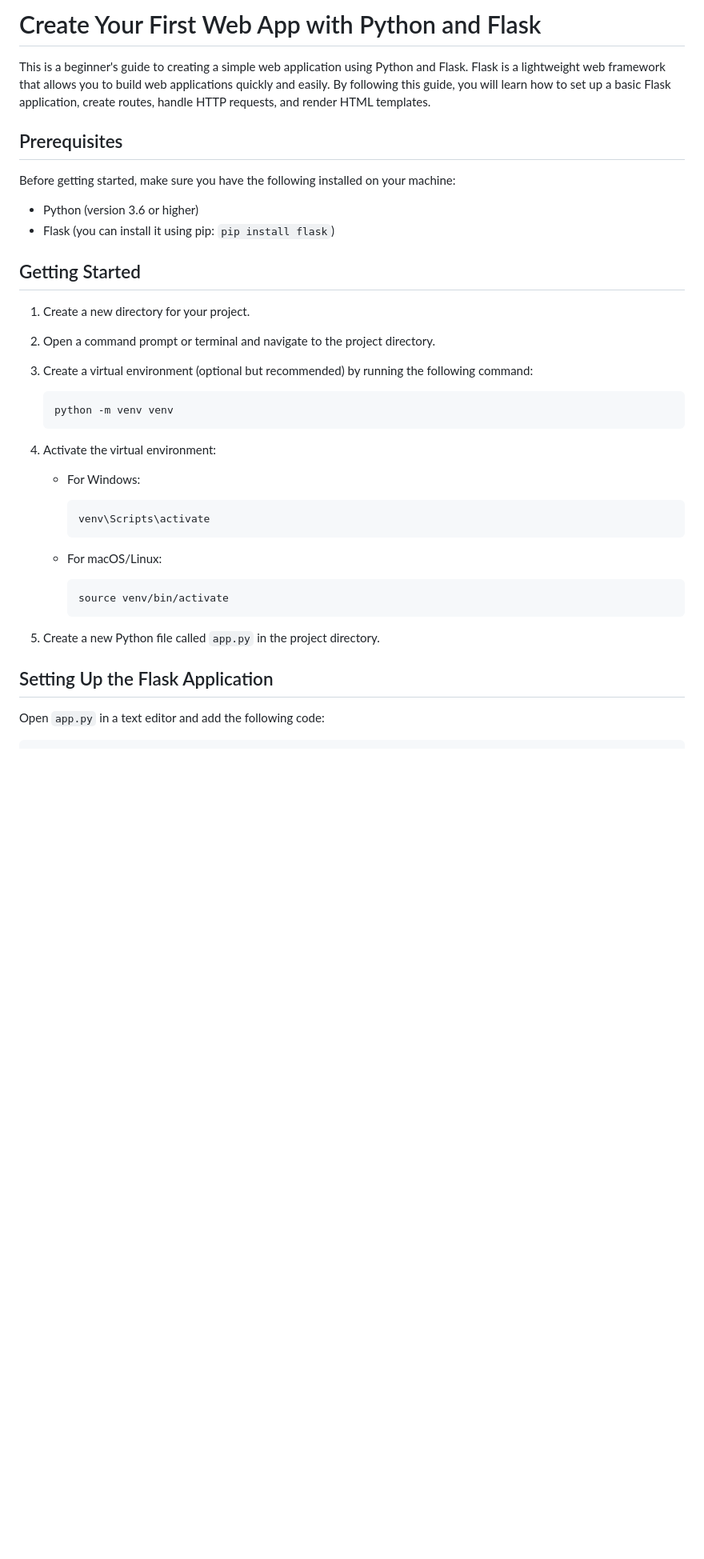
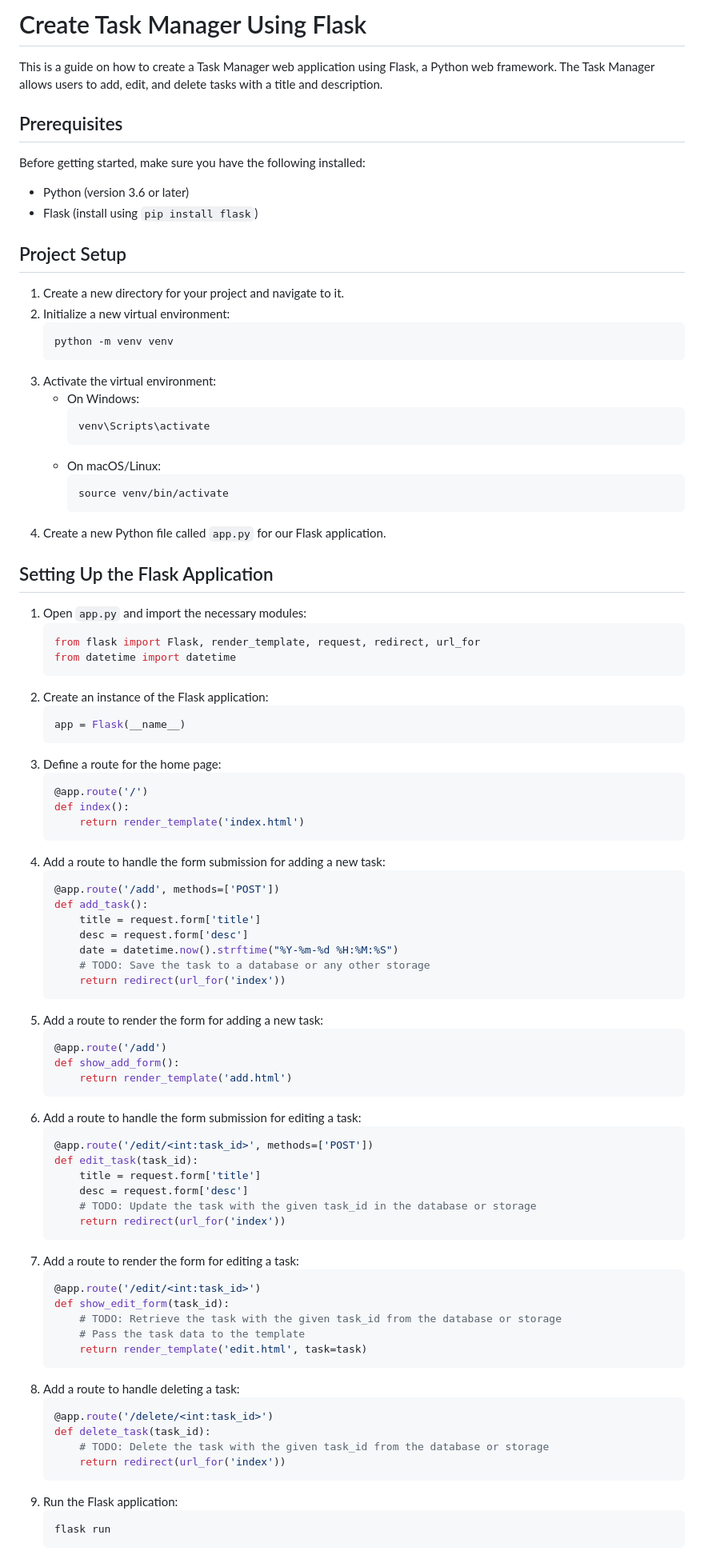
Before and after one commit to billy-enrizky/Task-Manager, a Markdown page: README.md, the part around the change printed below. Shown: that part at 80% size. Rendered like a GitHub page; blank space fills up the shorter version.

````diff
--- a/README.md
+++ b/README.md
@@ -1,41 +1,91 @@
-# Create Your First Web App with Python and Flask
+# Create Task Manager Using Flask
 
-This is a beginner's guide to creating a simple web application using Python and Flask. Flask is a lightweight web framework that allows you to build web applications quickly and easily. By following this guide, you will learn how to set up a basic Flask application, create routes, handle HTTP requests, and render HTML templates.
+This is a guide on how to create a Task Manager web application using Flask, a Python web framework. The Task Manager allows users to add, edit, and delete tasks with a title and description.
 
 ## Prerequisites
 
-Before getting started, make sure you have the following installed on your machine:
+Before getting started, make sure you have the following installed:
 
-- Python (version 3.6 or higher)
-- Flask (you can install it using pip: `pip install flask`)
+- Python (version 3.6 or later)
+- Flask (install using `pip install flask`)
 
-## Getting Started
+## Project Setup
 
-1. Create a new directory for your project.
-2. Open a command prompt or terminal and navigate to the project directory.
-3. Create a virtual environment (optional but recommended) by running the following command:
-
+1. Create a new directory for your project and navigate to it.
+2. Initialize a new virtual environment:
    ```shell
    python -m venv venv
    ```
-
-4. Activate the virtual environment:
-
-   - For Windows:
-
+3. Activate the virtual environment:
+   - On Windows:
      ```shell
      venv\Scripts\activate
      ```
-
-   - For macOS/Linux:
-
+   - On macOS/Linux:
      ```shell
      source venv/bin/activate
      ```
-
-5. Create a new Python file called `app.py` in the project directory.
+4. Create a new Python file called `app.py` for our Flask application.
 
 ## Setting Up the Flask Application
 
-Open `app.py` in a text editor and add the following code:
+1. Open `app.py` and import the necessary modules:
+   ```python
+   from flask import Flask, render_template, request, redirect, url_for
+   from datetime import datetime
+   ```
+2. Create an instance of the Flask application:
+   ```python
+   app = Flask(__name__)
+   ```
+3. Define a route for the home page:
+   ```python
+   @app.route('/')
+   def index():
+       return render_template('index.html')
+   ```
+4. Add a route to handle the form submission for adding a new task:
+   ```python
+   @app.route('/add', methods=['POST'])
+   def add_task():
+       title = request.form['title']
+       desc = request.form['desc']
+       date = datetime.now().strftime("%Y-%m-%d %H:%M:%S")
+       # TODO: Save the task to a database or any other storage
+       return redirect(url_for('index'))
+   ```
+5. Add a route to render the form for adding a new task:
+   ```python
+   @app.route('/add')
+   def show_add_form():
+       return render_template('add.html')
+   ```
+6. Add a route to handle the form submission for editing a task:
+   ```python
+   @app.route('/edit/<int:task_id>', methods=['POST'])
+   def edit_task(task_id):
+       title = request.form['title']
+       desc = request.form['desc']
+       # TODO: Update the task with the given task_id in the database or storage
+       return redirect(url_for('index'))
+   ```
+7. Add a route to render the form for editing a task:
+   ```python
+   @app.route('/edit/<int:task_id>')
+   def show_edit_form(task_id):
+       # TODO: Retrieve the task with the given task_id from the database or storage
+       # Pass the task data to the template
+       return render_template('edit.html', task=task)
+   ```
+8. Add a route to handle deleting a task:
+   ```python
+   @app.route('/delete/<int:task_id>')
+   def delete_task(task_id):
+       # TODO: Delete the task with the given task_id from the database or storage
+       return redirect(url_for('index'))
+   ```
+9. Run the Flask application:
+   ```shell
+   flask run
+   ```
 
````
Also changed, not shown: other parts of README.md (+77 -65 lines).
